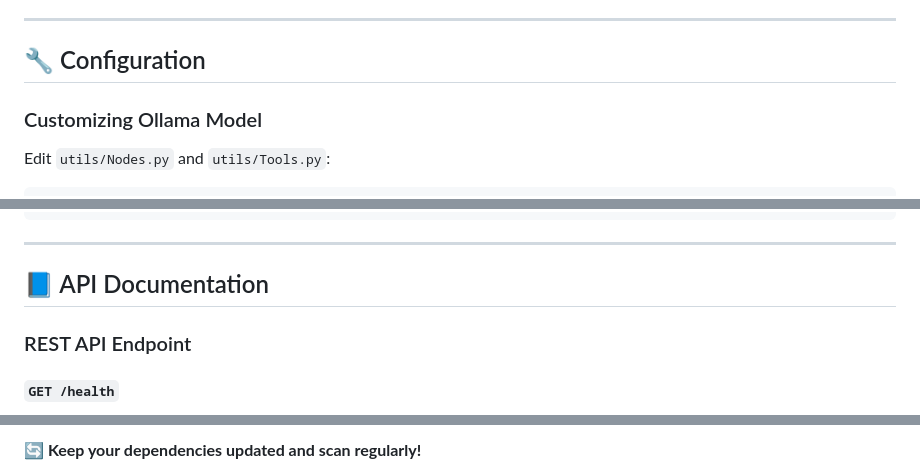
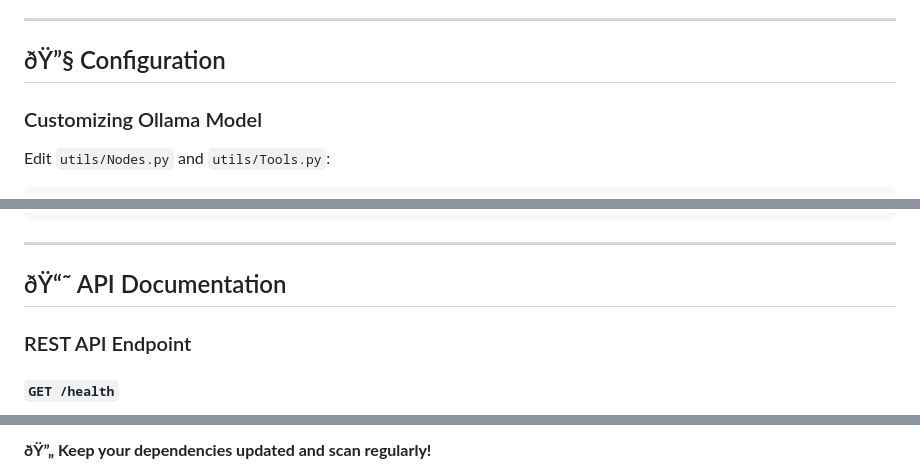
Before and after one commit to gauravbondegit/vapt_automation, a Markdown page: README.md, 3 parts joined by grey strips. Rendered like a GitHub page.

```diff
--- a/README.md
+++ b/README.md
@@ -318,7 +318,7 @@ python graph.py
 
 ---
 
-## 🔧 Configuration
+## ðŸ”§ Configuration
 
 ### Customizing Ollama Model
 Edit `utils/Nodes.py` and `utils/Tools.py`:
@@ -349,7 +349,7 @@ initial_state = {
 
 ---
 
-## 📘 API Documentation
+## ðŸ“˜ API Documentation
 
 ### REST API Endpoint
 
@@ -429,3 +429,3 @@ Stay secure! 🛡️
 
-**🔄 Keep your dependencies updated and scan regularly!**
+**ðŸ”„ Keep your dependencies updated and scan regularly!**
 
```
Also changed, not shown: other parts of README.md (+41 -44 lines).
